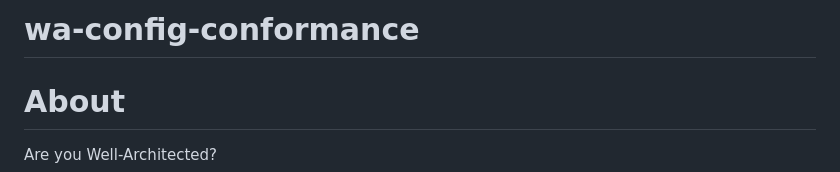
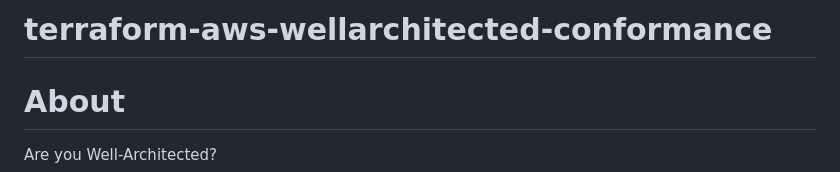
Before and after one commit to soprasteria/terraform-aws-wellarchitected-conformance, a Markdown page: README.md, the part around the change. Drawn GitHub-style.

```diff
--- a/README.md
+++ b/README.md
@@ -1,4 +1,4 @@
-# wa-config-conformance
+# terraform-aws-wellarchitected-conformance
 
 # About
 Are you Well-Architected?
```
